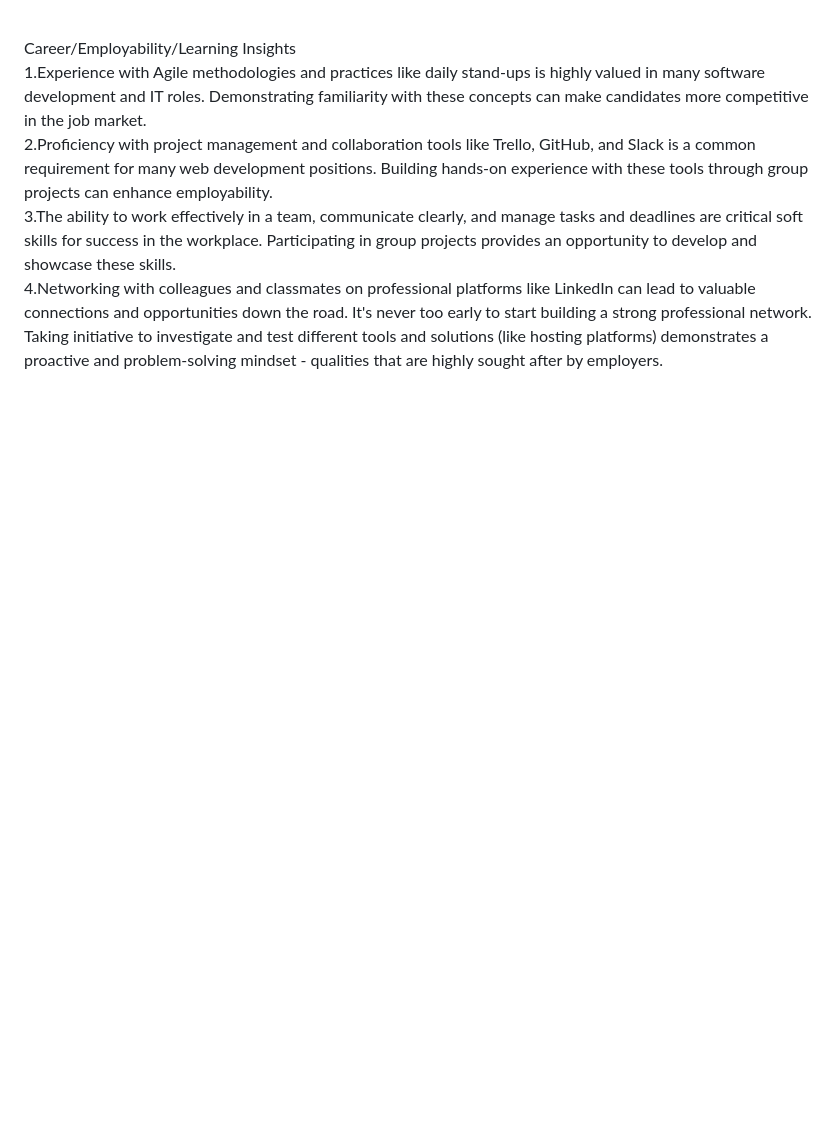
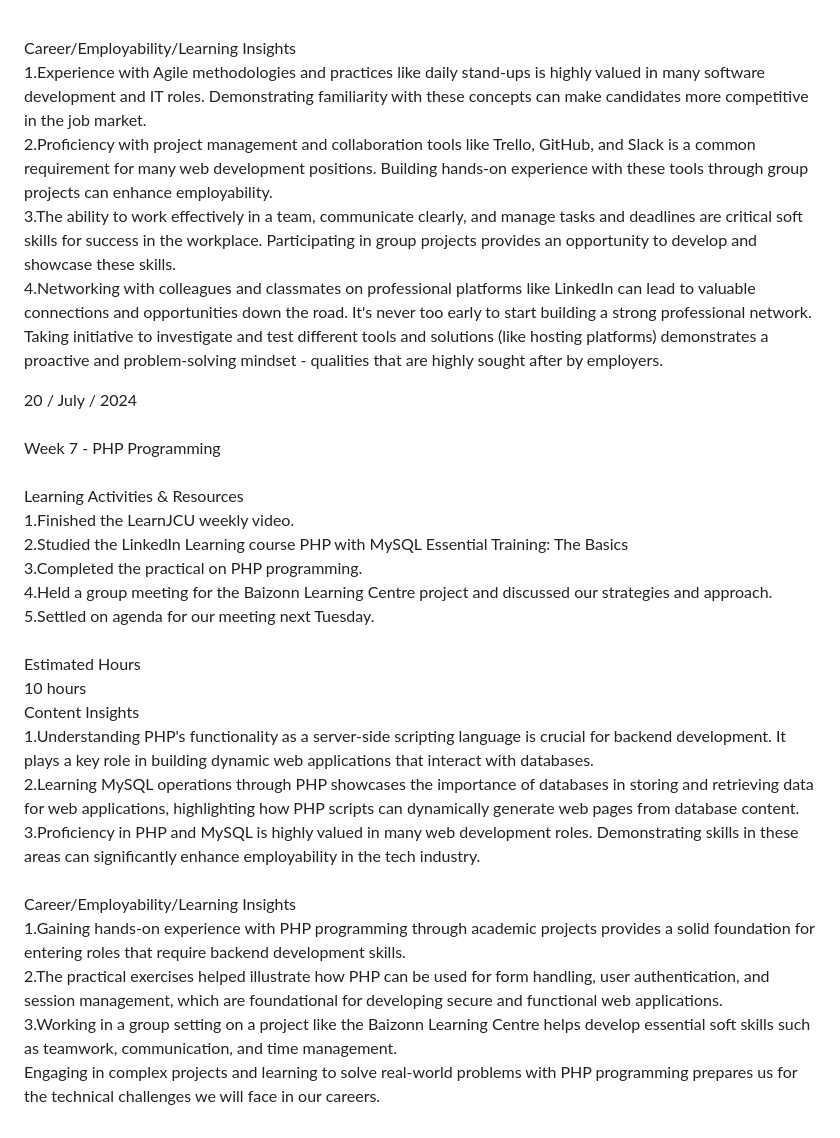
Before and after one commit to ZharlieSineFine/ZharlieSineFine.github.io, a Markdown page: README.md, the part around the change. Drawn GitHub-style; blank space fills up the shorter version.

Commit message:
Updated Week 7 Journal

```diff
--- a/README.md
+++ b/README.md
@@ -156,4 +156,29 @@ Career/Employability/Learning Insights<br>
 2.Proficiency with project management and collaboration tools like Trello, GitHub, and Slack is a common requirement for many web development positions. Building hands-on experience with these tools through group projects can enhance employability.<br>
 3.The ability to work effectively in a team, communicate clearly, and manage tasks and deadlines are critical soft skills for success in the workplace. Participating in group projects provides an opportunity to develop and showcase these skills.<br>
 4.Networking with colleagues and classmates on professional platforms like LinkedIn can lead to valuable connections and opportunities down the road. It's never too early to start building a strong professional network.<br>
-Taking initiative to investigate and test different tools and solutions (like hosting platforms) demonstrates a proactive and problem-solving mindset - qualities that are highly sought after by employers.<br>
+Taking initiative to investigate and test different tools and solutions (like hosting platforms) demonstrates a proactive and problem-solving mindset - qualities that are highly sought after by employers.<be>
+
+
+20 / July / 2024<br>
+<br>
+Week 7 - PHP Programming<br>
+<br>
+Learning Activities & Resources<br>
+1.Finished the LearnJCU weekly video.<br>
+2.Studied the LinkedIn Learning course PHP with MySQL Essential Training: The Basics<br>
+3.Completed the practical on PHP programming.<br>
+4.Held a group meeting for the Baizonn Learning Centre project and discussed our strategies and approach.<br>
+5.Settled on agenda for our meeting next Tuesday.<br>
+<br>
+Estimated Hours<br>
+10 hours<br>
+Content Insights<br>
+1.Understanding PHP's functionality as a server-side scripting language is crucial for backend development. It plays a key role in building dynamic web applications that interact with databases.<br>
+2.Learning MySQL operations through PHP showcases the importance of databases in storing and retrieving data for web applications, highlighting how PHP scripts can dynamically generate web pages from database content.<br>
+3.Proficiency in PHP and MySQL is highly valued in many web development roles. Demonstrating skills in these areas can significantly enhance employability in the tech industry.<br>
+<br>
+Career/Employability/Learning Insights<br>
+1.Gaining hands-on experience with PHP programming through academic projects provides a solid foundation for entering roles that require backend development skills.<br>
+2.The practical exercises helped illustrate how PHP can be used for form handling, user authentication, and session management, which are foundational for developing secure and functional web applications.<br>
+3.Working in a group setting on a project like the Baizonn Learning Centre helps develop essential soft skills such as teamwork, communication, and time management.<br>
+Engaging in complex projects and learning to solve real-world problems with PHP programming prepares us for the technical challenges we will face in our careers.<be>
```
